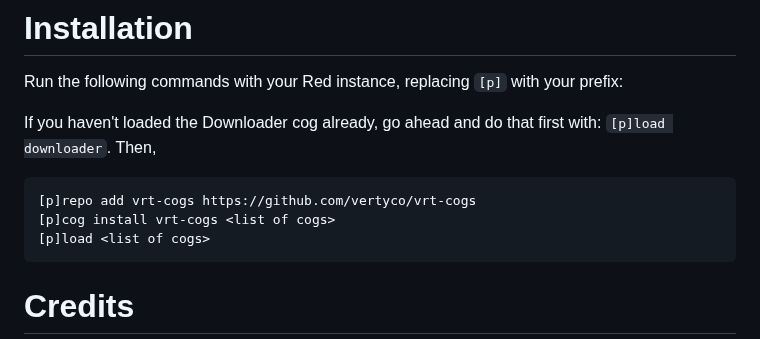
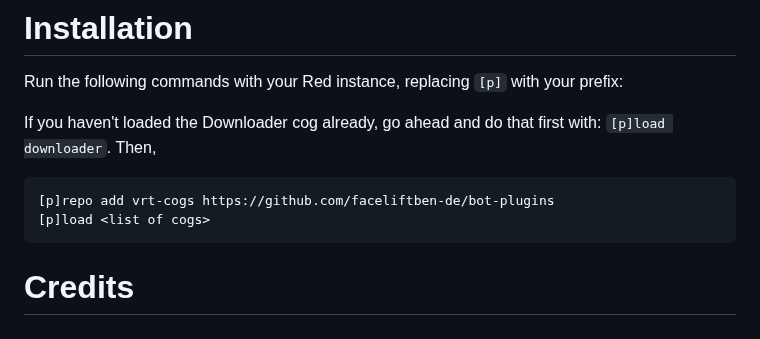
Before and after one commit to faceliftben-de/bot-plugins, a Markdown page: README.md, the part around the change. Drawn GitHub-style.

````diff
--- a/README.md
+++ b/README.md
@@ -57,8 +57,7 @@ Run the following commands with your Red instance, replacing `[p]` with your pre
 If you haven't loaded the Downloader cog already, go ahead and do that first with: `[p]load downloader`. Then,
 
 ```ini
-[p]repo add vrt-cogs https://github.com/vertyco/vrt-cogs
-[p]cog install vrt-cogs <list of cogs>
+[p]repo add vrt-cogs https://github.com/faceliftben-de/bot-plugins
 [p]load <list of cogs>
 ```
 
````
